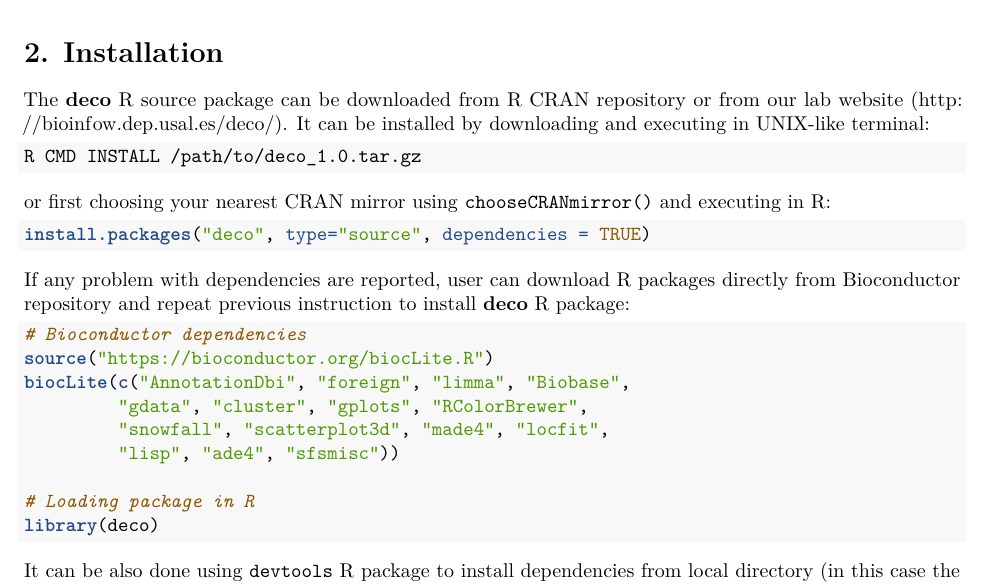
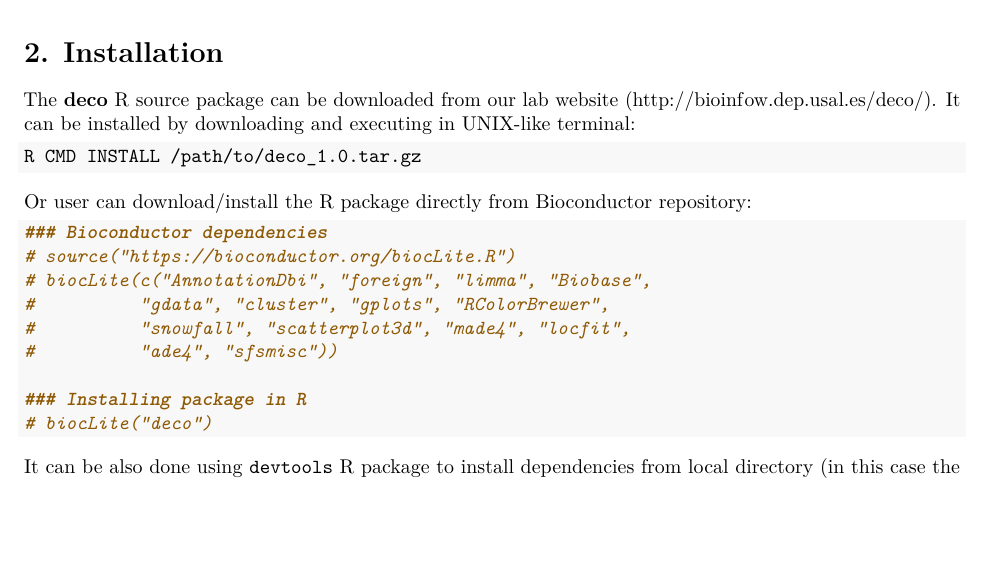
Before and after one commit to fjcamlab/deco, an R Markdown document (vignettes/DECO.Rmd): part of page 3 of 15, cut so that both start at the same text, the shorter picture padded with empty space. Rendered offline with R 4.5, knitr and Pandoc, then LaTeX, with nearby package versions; some code elsewhere in the file could not run offline.

Commit message:
Error and warnings
v0.99.3
Reduced examples
Class()== changed to is()
R 3.4.0 to 3.5.0 dependency
biocLite() removed from vignette(s)
.DS_Store file now ignored
Subset of ALCL dataset (1000g)

````diff
--- a/vignettes/DECO.Rmd
+++ b/vignettes/DECO.Rmd
@@ -114,30 +114,24 @@ In this way, **DECO** can reveal exclusive associations between features and sam
 
 # 2. Installation
 
-The **deco** R source package can be downloaded from [R CRAN repository](https://cran.r-project.org/) or from our lab website (http://bioinfow.dep.usal.es/deco/). It can be installed by downloading and executing in UNIX-like terminal:
+The **deco** R source package can be downloaded from our lab website (http://bioinfow.dep.usal.es/deco/). It can be installed by downloading and executing in UNIX-like terminal:
 
 ```{bash, message = FALSE, eval = FALSE}
 R CMD INSTALL /path/to/deco_1.0.tar.gz
 ```
 
-or first choosing your nearest CRAN mirror using `chooseCRANmirror()` and executing in R:
+Or user can download/install the R package directly from Bioconductor repository:
 
-```{r, message = FALSE, eval = FALSE}
-install.packages("deco", type="source", dependencies = TRUE)
-```
+```{r, message = FALSE}
+### Bioconductor dependencies
+# source("https://bioconductor.org/biocLite.R")
+# biocLite(c("AnnotationDbi", "foreign", "limma", "Biobase",
+#          "gdata", "cluster", "gplots", "RColorBrewer",
+#          "snowfall", "scatterplot3d", "made4", "locfit",
+#          "ade4", "sfsmisc"))
 
-If any problem with dependencies are reported, user can download R packages directly from Bioconductor repository and repeat previous instruction to install **deco** R package:
-
-```{r, message = FALSE, eval = FALSE}
-# Bioconductor dependencies
-source("https://bioconductor.org/biocLite.R")
-biocLite(c("AnnotationDbi", "foreign", "limma", "Biobase",
-         "gdata", "cluster", "gplots", "RColorBrewer",
-         "snowfall", "scatterplot3d", "made4", "locfit",
-         "lisp", "ade4", "sfsmisc"))
-
-# Loading package in R
-library(deco)
+### Installing package in R
+# biocLite("deco")
 ```
 
 It can be also done using `devtools` R package to install dependencies from local directory (in this case the user has to decompress .tar.gz previously):
````
Also changed, not shown: R/decoReport.R (+1 -1 lines), vignettes/DECO.Rmd (8 more changed lines), 9 other files.
